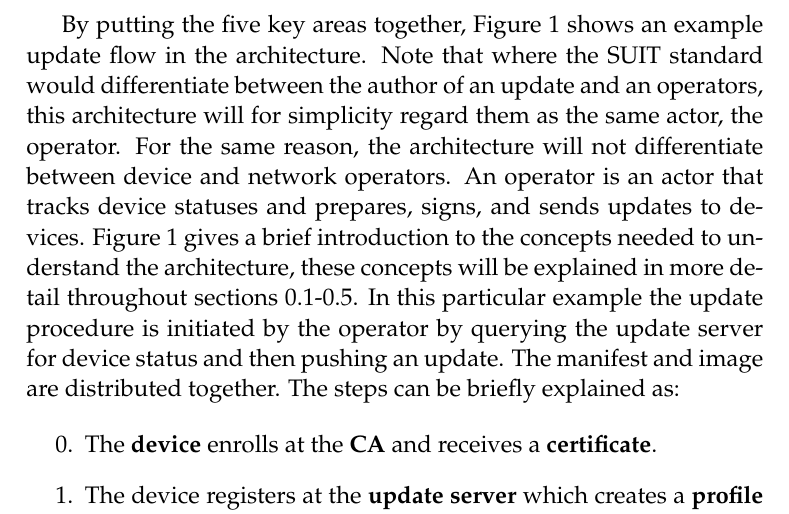
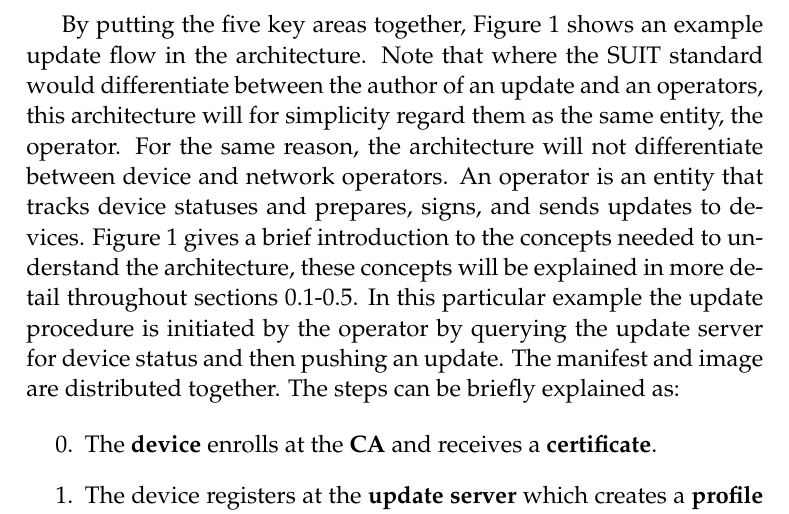
Before and after one commit to SimonCarlson/thesis, a LaTeX document (transcript/3-architecture.tex): part of page 2 of 19, cut so that both start at the same text. Compiled offline with pdfLaTeX.

Commit message:
Changed actor to entity

```diff
--- a/transcript/3-architecture.tex
+++ b/transcript/3-architecture.tex
@@ -26,9 +26,9 @@ identified:
 By putting the five key areas together, Figure~\ref{fig:communication-workflow} shows an
 example update flow in the architecture. Note that where the SUIT standard would
 differentiate between the author of an update and an operators, this architecture will for
-simplicity regard them as the same actor, the operator. For the same reason, the
+simplicity regard them as the same entity, the operator. For the same reason, the
 architecture will not differentiate between device and network operators. An operator is
-an actor that tracks device statuses and prepares, signs, and sends updates to devices.
+an entity that tracks device statuses and prepares, signs, and sends updates to devices.
 Figure~\ref{fig:communication-workflow} gives a brief introduction to the concepts needed
 to understand the architecture, these concepts will be explained in more detail throughout
 sections \ref{sec:roles}-\ref{sec:upgrading}. In this particular example the update
```
